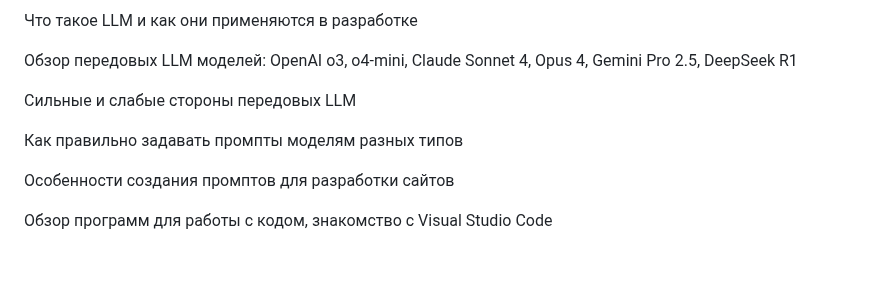
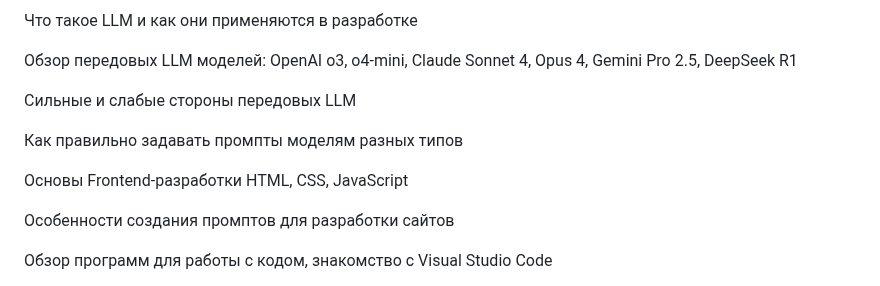
Before and after one commit to yuratokazin/yuratokazin.github.io, a Markdown page: ai/README.md, the part around the change. Drawn GitHub-style; blank space fills up the shorter version.

```diff
--- a/ai/README.md
+++ b/ai/README.md
@@ -142,6 +142,8 @@ Webflow часто выбирают для [landing pages](https://webflow.com/m
 Сильные и слабые стороны передовых LLM
 
 Как правильно задавать промпты моделям разных типов
+
+Основы Frontend-разработки HTML, CSS, JavaScript
 
 Особенности создания промптов для разработки сайтов
 
```
